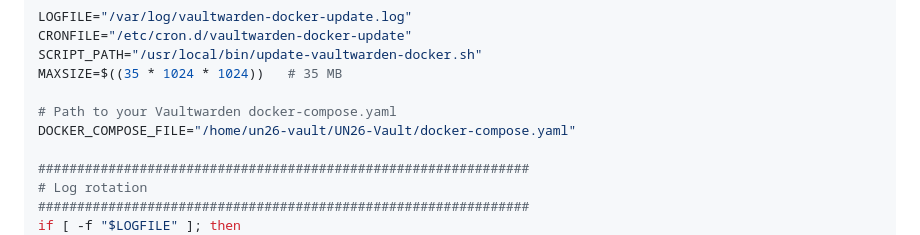
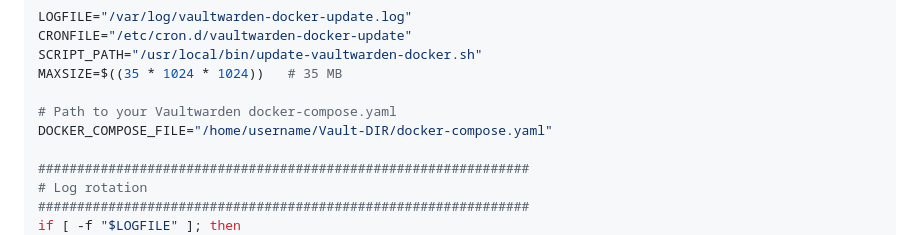
Before and after one commit to thetschulian/dailyUsed, a Markdown page: Vaultwarden/VW-Auto-Updater.md, the part around the change. GitHub-like rendering.

```diff
--- a/Vaultwarden/VW-Auto-Updater.md
+++ b/Vaultwarden/VW-Auto-Updater.md
@@ -20,7 +20,7 @@ SCRIPT_PATH="/usr/local/bin/update-vaultwarden-docker.sh"
 MAXSIZE=$((35 * 1024 * 1024))   # 35 MB
 
 # Path to your Vaultwarden docker-compose.yaml
-DOCKER_COMPOSE_FILE="/home/un26-vault/UN26-Vault/docker-compose.yaml"
+DOCKER_COMPOSE_FILE="/home/username/Vault-DIR/docker-compose.yaml"
 
 ###############################################################
 # Log rotation
```
